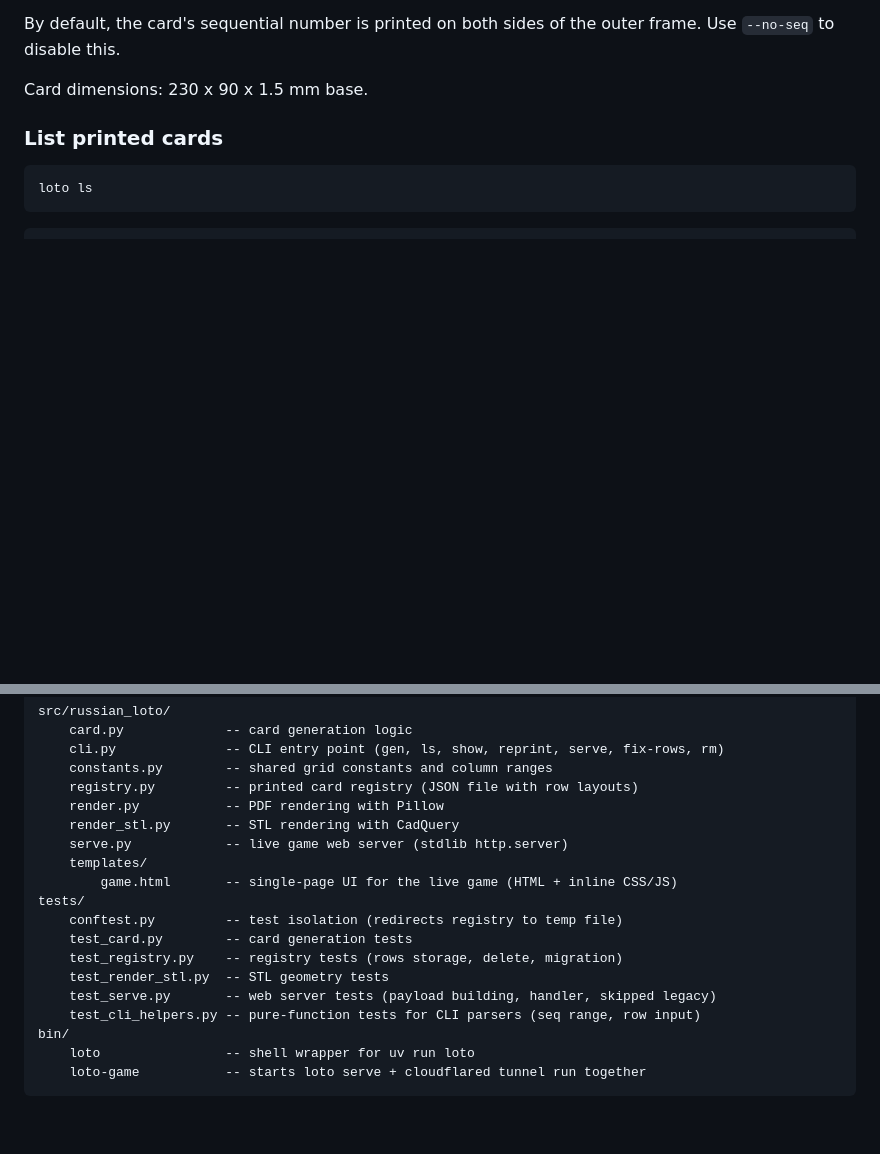
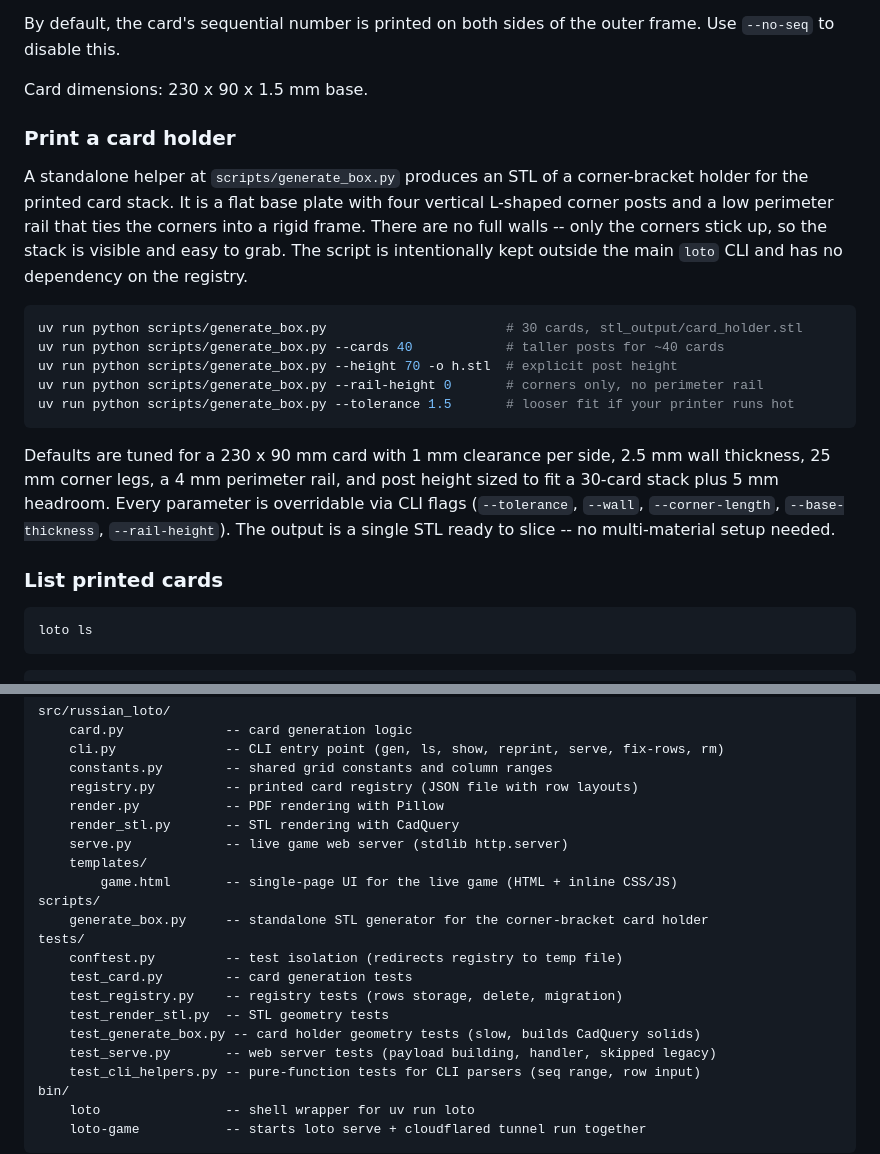
Before and after one commit to ingvarch/russian-loto, a Markdown page: README.md, 2 parts joined by grey strips. Rendered like a GitHub page; blank space fills up the shorter version.

Commit message:
docs(readme): document corner-bracket card holder script

````diff
--- a/README.md
+++ b/README.md
@@ -63,6 +63,20 @@ Load both files into your slicer (PrusaSlicer, Bambu Studio, Cura), align them,
 By default, the card's sequential number is printed on both sides of the outer frame. Use `--no-seq` to disable this.
 
 Card dimensions: 230 x 90 x 1.5 mm base.
+
+### Print a card holder
+
+A standalone helper at `scripts/generate_box.py` produces an STL of a corner-bracket holder for the printed card stack. It is a flat base plate with four vertical L-shaped corner posts and a low perimeter rail that ties the corners into a rigid frame. There are no full walls -- only the corners stick up, so the stack is visible and easy to grab. The script is intentionally kept outside the main `loto` CLI and has no dependency on the registry.
+
+```bash
+uv run python scripts/generate_box.py                       # 30 cards, stl_output/card_holder.stl
+uv run python scripts/generate_box.py --cards 40            # taller posts for ~40 cards
+uv run python scripts/generate_box.py --height 70 -o h.stl  # explicit post height
+uv run python scripts/generate_box.py --rail-height 0       # corners only, no perimeter rail
+uv run python scripts/generate_box.py --tolerance 1.5       # looser fit if your printer runs hot
+```
+
+Defaults are tuned for a 230 x 90 mm card with 1 mm clearance per side, 2.5 mm wall thickness, 25 mm corner legs, a 4 mm perimeter rail, and post height sized to fit a 30-card stack plus 5 mm headroom. Every parameter is overridable via CLI flags (`--tolerance`, `--wall`, `--corner-length`, `--base-thickness`, `--rail-height`). The output is a single STL ready to slice -- no multi-material setup needed.
 
 ### List printed cards
 
@@ -273,11 +287,14 @@ src/russian_loto/
     serve.py            -- live game web server (stdlib http.server)
     templates/
         game.html       -- single-page UI for the live game (HTML + inline CSS/JS)
+scripts/
+    generate_box.py     -- standalone STL generator for the corner-bracket card holder
 tests/
     conftest.py         -- test isolation (redirects registry to temp file)
     test_card.py        -- card generation tests
     test_registry.py    -- registry tests (rows storage, delete, migration)
     test_render_stl.py  -- STL geometry tests
+    test_generate_box.py -- card holder geometry tests (slow, builds CadQuery solids)
     test_serve.py       -- web server tests (payload building, handler, skipped legacy)
     test_cli_helpers.py -- pure-function tests for CLI parsers (seq range, row input)
 bin/
````
